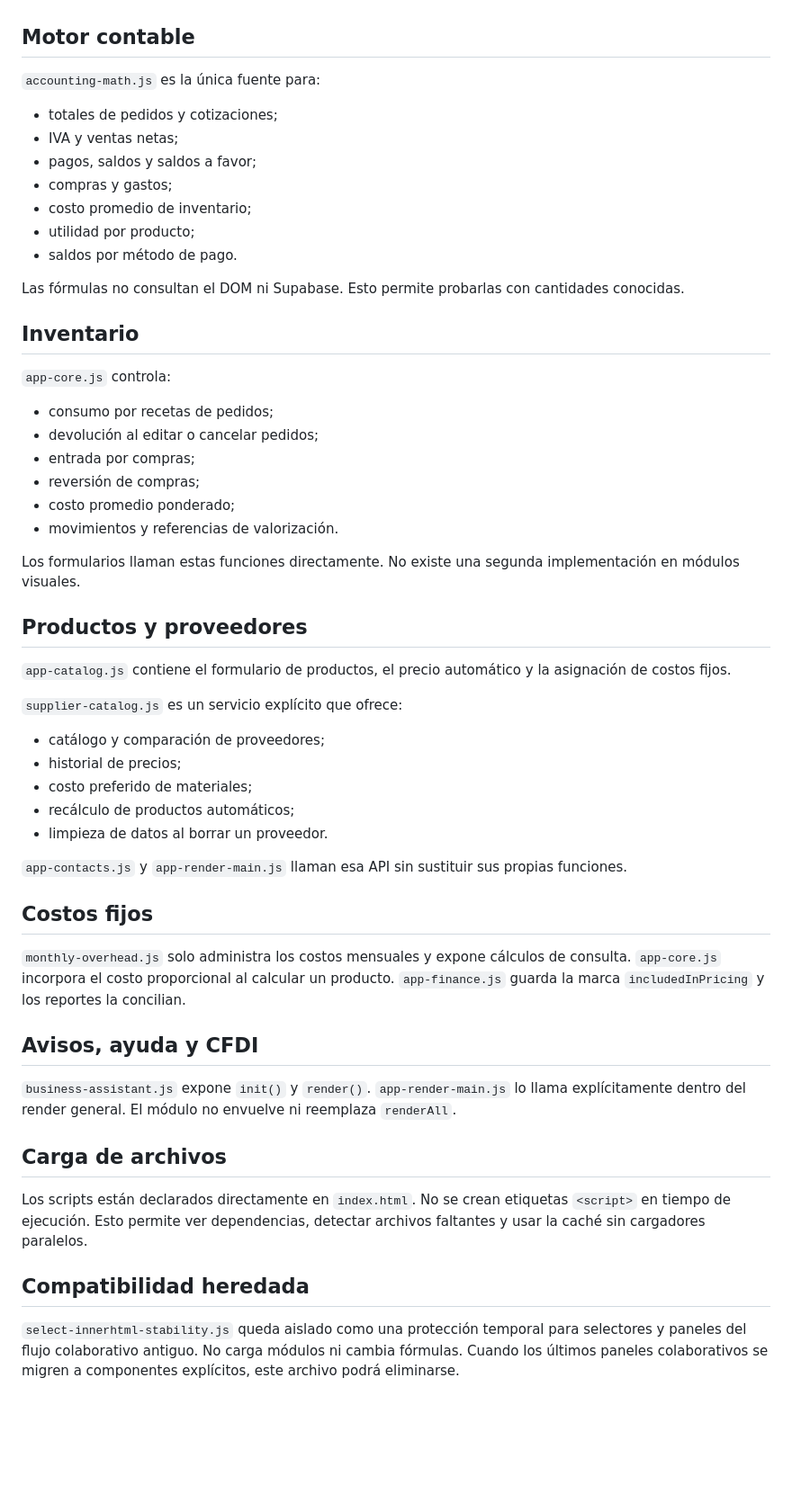
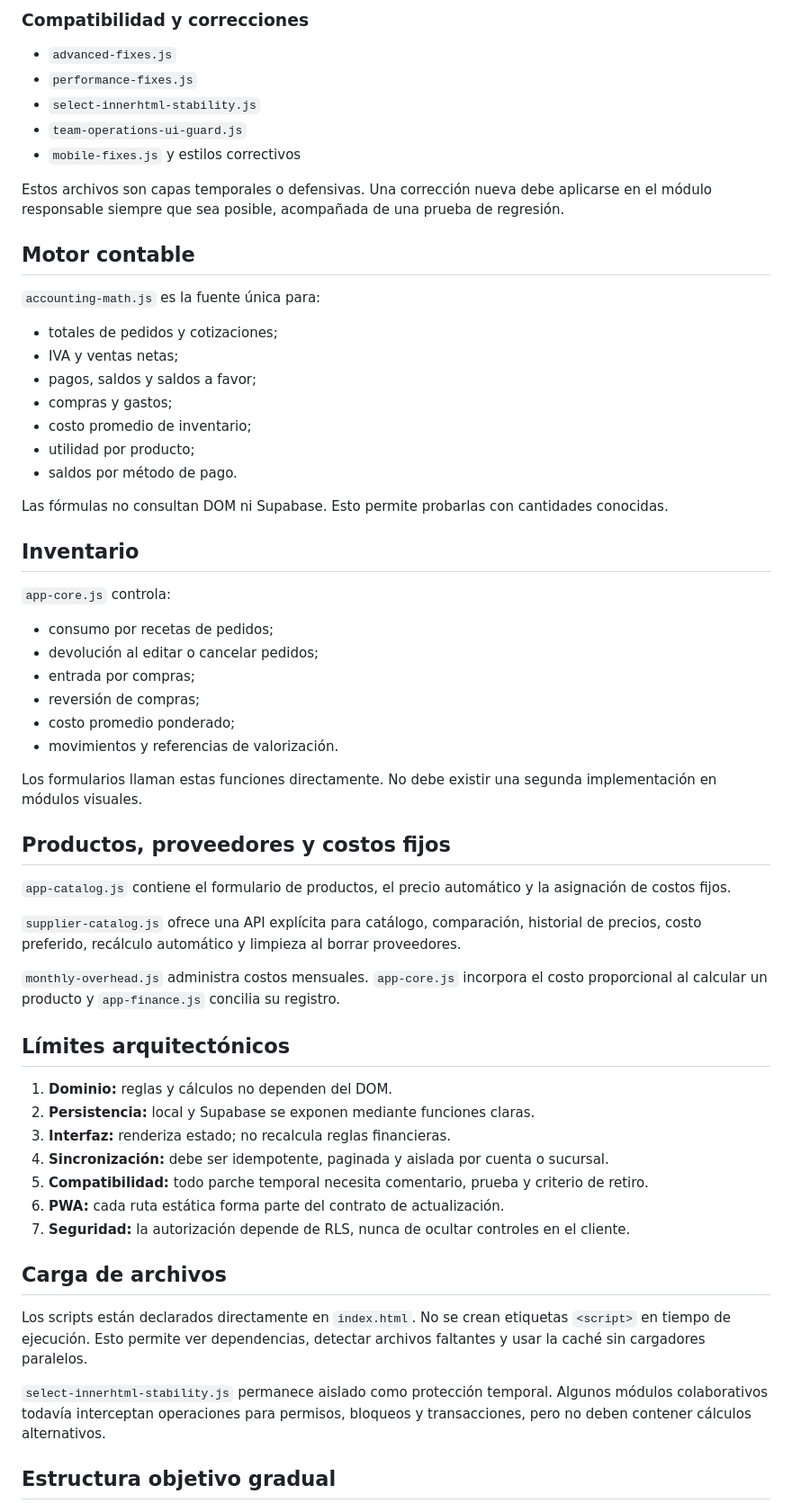
Before and after one commit to mooreprint645/Mooreprint-, a Markdown page: docs/architecture.md, the part around one of its changes. Shown at 90% size. Rendered like a GitHub page; blank space fills up the shorter version.

```diff
--- a/docs/architecture.md
+++ b/docs/architecture.md
@@ -16,7 +67,16 @@ MoorePrint usa módulos pequeños con responsabilidades explícitas. El núcleo
+### Compatibilidad y correcciones
+
+- `advanced-fixes.js`
+- `performance-fixes.js`
+- `select-innerhtml-stability.js`
+- `team-operations-ui-guard.js`
+- `mobile-fixes.js` y estilos correctivos
+
+Estos archivos son capas temporales o defensivas. Una corrección nueva debe aplicarse en el módulo responsable siempre que sea posible, acompañada de una prueba de regresión.
 
 ## Motor contable
 
-`accounting-math.js` es la única fuente para:
+`accounting-math.js` es la fuente única para:
 
 - totales de pedidos y cotizaciones;
 - IVA y ventas netas;
@@ -26,7 +86,7 @@ MoorePrint usa módulos pequeños con responsabilidades explícitas. El núcleo
 - utilidad por producto;
 - saldos por método de pago.
 
-Las fórmulas no consultan el DOM ni Supabase. Esto permite probarlas con cantidades conocidas.
+Las fórmulas no consultan DOM ni Supabase. Esto permite probarlas con cantidades conocidas.
 
 ## Inventario
 
@@ -39,35 +99,31 @@ Las fórmulas no consultan el DOM ni Supabase. Esto permite probarlas con cantid
 - costo promedio ponderado;
 - movimientos y referencias de valorización.
 
-Los formularios llaman estas funciones directamente. No existe una segunda implementación en módulos visuales.
+Los formularios llaman estas funciones directamente. No debe existir una segunda implementación en módulos visuales.
 
-## Productos y proveedores
+## Productos, proveedores y costos fijos
 
 `app-catalog.js` contiene el formulario de productos, el precio automático y la asignación de costos fijos.
 
-`supplier-catalog.js` es un servicio explícito que ofrece:
+`supplier-catalog.js` ofrece una API explícita para catálogo, comparación, historial de precios, costo preferido, recálculo automático y limpieza al borrar proveedores.
 
-- catálogo y comparación de proveedores;
-- historial de precios;
-- costo preferido de materiales;
-- recálculo de productos automáticos;
-- limpieza de datos al borrar un proveedor.
+`monthly-overhead.js` administra costos mensuales. `app-core.js` incorpora el costo proporcional al calcular un producto y `app-finance.js` concilia su registro.
 
-`app-contacts.js` y `app-render-main.js` llaman esa API sin sustituir sus propias funciones.
+## Límites arquitectónicos
 
-## Costos fijos
-
-`monthly-overhead.js` solo administra los costos mensuales y expone cálculos de consulta. `app-core.js` incorpora el costo proporcional al calcular un producto. `app-finance.js` guarda la marca `includedInPricing` y los reportes la concilian.
-
-## Avisos, ayuda y CFDI
-
-`business-assistant.js` expone `init()` y `render()`. `app-render-main.js` lo llama explícitamente dentro del render general. El módulo no envuelve ni reemplaza `renderAll`.
+1. **Dominio:** reglas y cálculos no dependen del DOM.
+2. **Persistencia:** local y Supabase se exponen mediante funciones claras.
+3. **Interfaz:** renderiza estado; no recalcula reglas financieras.
+4. **Sincronización:** debe ser idempotente, paginada y aislada por cuenta o sucursal.
+5. **Compatibilidad:** todo parche temporal necesita comentario, prueba y criterio de retiro.
+6. **PWA:** cada ruta estática forma parte del contrato de actualización.
+7. **Seguridad:** la autorización depende de RLS, nunca de ocultar controles en el cliente.
 
 ## Carga de archivos
 
 Los scripts están declarados directamente en `index.html`. No se crean etiquetas `<script>` en tiempo de ejecución. Esto permite ver dependencias, detectar archivos faltantes y usar la caché sin cargadores paralelos.
 
-## Compatibilidad heredada
+`select-innerhtml-stability.js` permanece aislado como protección temporal. Algunos módulos colaborativos todavía interceptan operaciones para permisos, bloqueos y transacciones, pero no deben contener cálculos alternativos.
 
-`select-innerhtml-stability.js` queda aislado como una protección temporal para selectores y paneles del flujo colaborativo antiguo. No carga módulos ni cambia fórmulas. Cuando los últimos paneles colaborativos se migren a componentes explícitos, este archivo podrá eliminarse.
+## Estructura objetivo gradual
 
```
Also changed, not shown: other parts of docs/architecture.md (+131 -9 lines).
